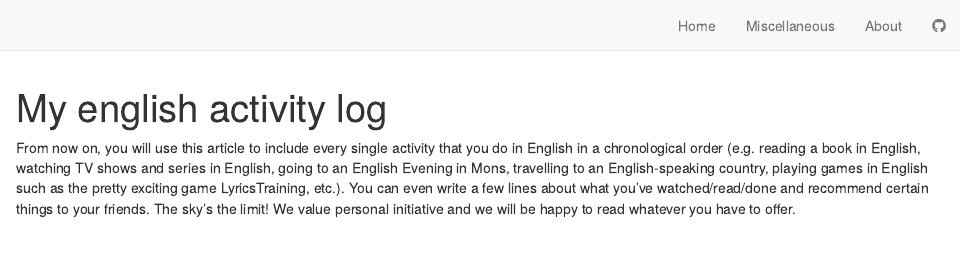
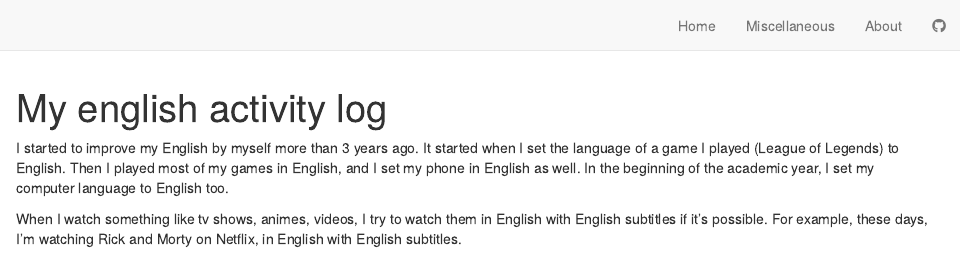
Before and after one commit to RemyHrz/Remy-Harazin-blog, an R Markdown document (english-activity.Rmd): the page in a window 1100 px wide, from its top. Rendered offline with R 4.5, knitr and Pandoc, with nearby package versions; drawn as R Markdown's standard HTML page in place of the format the file asks for.

Commit message:
Edit About et English activity

```diff
--- a/english-activity.Rmd
+++ b/english-activity.Rmd
@@ -2,4 +2,10 @@
 title: "My english activity log"
 ---
 
-From now on, you will use this article to include every single activity that you do in English in a chronological order (e.g. reading a book in English, watching TV shows and series in English, going to an English Evening in Mons, travelling to an English-speaking country, playing games in English such as the pretty exciting game LyricsTraining, etc.). You can even write a few lines about what you’ve watched/read/done and recommend certain things to your friends. The sky’s the limit! We value personal initiative and we will be happy to read whatever you have to offer.
+I started to improve my English by myself more than 3 years ago.
+It started when I set the language of a game I played (League of Legends) to English.
+Then I played most of my games in English, and I set my phone in English as well.
+In the beginning of the academic year, I set my computer language to English too.
+
+When I watch something like tv shows, animes, videos, I try to watch them in English with English subtitles if it's possible.
+For example, these days, I'm watching Rick and Morty on Netflix, in English with English subtitles.
```
Also changed, not shown: about.Rmd (+1 -1 lines), docs/posts/posts.json, 3 other files.
